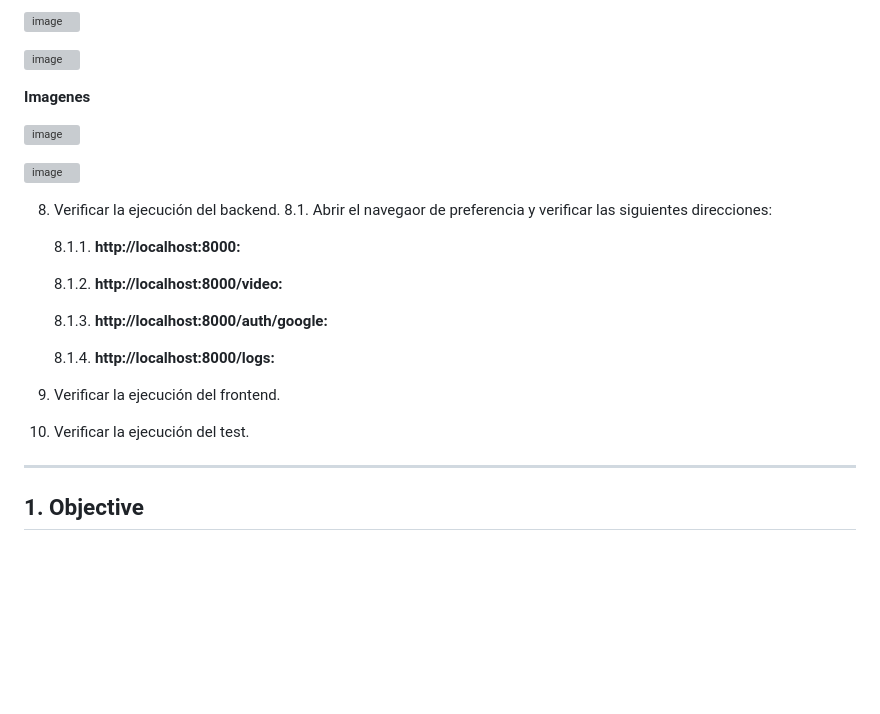
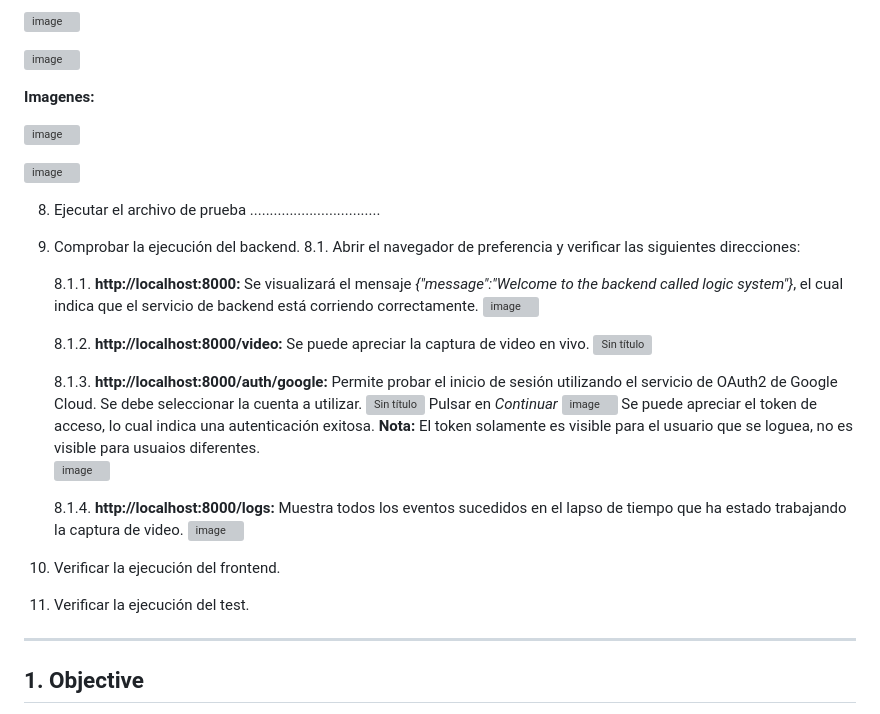
Before and after one commit to dafmontenegro/overwatch-sentinel-platform, a Markdown page: README.md, the part around the change printed below. Drawn GitHub-style; blank space fills up the shorter version; grey boxes are pictures that could not be loaded.

```diff
--- a/README.md
+++ b/README.md
@@ -161,25 +161,36 @@ Esta arquitectura promueve un diseño distribuido robusto, en el cual cada eleme
 
    ![image](https://github.com/user-attachments/assets/8a6179f1-f8fa-4c9d-b455-fda0ecb85bea)
 
-   **Imagenes**
+   **Imagenes:**
 
    ![image](https://github.com/user-attachments/assets/042eb701-b795-49d8-b25b-695d452e77c8)
 
    ![image](https://github.com/user-attachments/assets/1b15bf25-53a1-4cad-a505-581aba0e9774)
 
-8. Verificar la ejecución del backend.
-   8.1. Abrir el navegaor de preferencia y verificar las siguientes direcciones:
+8. Ejecutar el archivo de prueba .................................
 
-      8.1.1. **http://localhost:8000:**
+8. Comprobar la ejecución del backend.
+   8.1. Abrir el navegador de preferencia y verificar las siguientes direcciones:
 
-      8.1.2. **http://localhost:8000/video:**
+      8.1.1. **http://localhost:8000:** Se visualizará el mensaje *{"message":"Welcome to the backend called logic system"}*, el cual indica que el servicio de backend está                      corriendo correctamente.
+            ![image](https://github.com/user-attachments/assets/4bca01ef-1db7-489c-aa8d-53c2fe2570f9)
 
-      8.1.3. **http://localhost:8000/auth/google:**
+      8.1.2. **http://localhost:8000/video:** Se puede apreciar la captura de video en vivo.
+            ![Sin título](https://github.com/user-attachments/assets/a68e4551-1f87-438b-b481-265cb64ef7cc)
 
-      8.1.4. **http://localhost:8000/logs:**
+      8.1.3. **http://localhost:8000/auth/google:** Permite probar el inicio de sesión utilizando el servicio de OAuth2 de Google Cloud. Se debe seleccionar la cuenta a utilizar.
+            ![Sin título](https://github.com/user-attachments/assets/2521c2d5-35d1-4dbf-ad27-3610d8d1a0ac)
+            Pulsar en *Continuar*
+            ![image](https://github.com/user-attachments/assets/9ca585e5-7e82-453e-859b-ebe8a1a33eb7)
+            Se puede apreciar el token de acceso, lo cual indica una autenticación exitosa.
+            **Nota:** El token solamente es visible para el usuario que se loguea, no es visible para usuaios diferentes.
+            ![image](https://github.com/user-attachments/assets/e114c966-1be6-43d8-b047-fd7b45f3863d)
 
-9. Verificar la ejecución del frontend.
-10. Verificar la ejecución del test.
+      8.1.4. **http://localhost:8000/logs:** Muestra todos los eventos sucedidos en el lapso de tiempo que ha estado trabajando la captura de video.
+            ![image](https://github.com/user-attachments/assets/f85dad98-27e2-42bd-ac3f-b2d38eb096b9)
+
+10. Verificar la ejecución del frontend.
+11. Verificar la ejecución del test.
 _____________________________________________________________________________________________________________________________________________________________________________
 
 ## 1. Objective
```
Also changed, not shown: other parts of README.md (+3 -3 lines).
